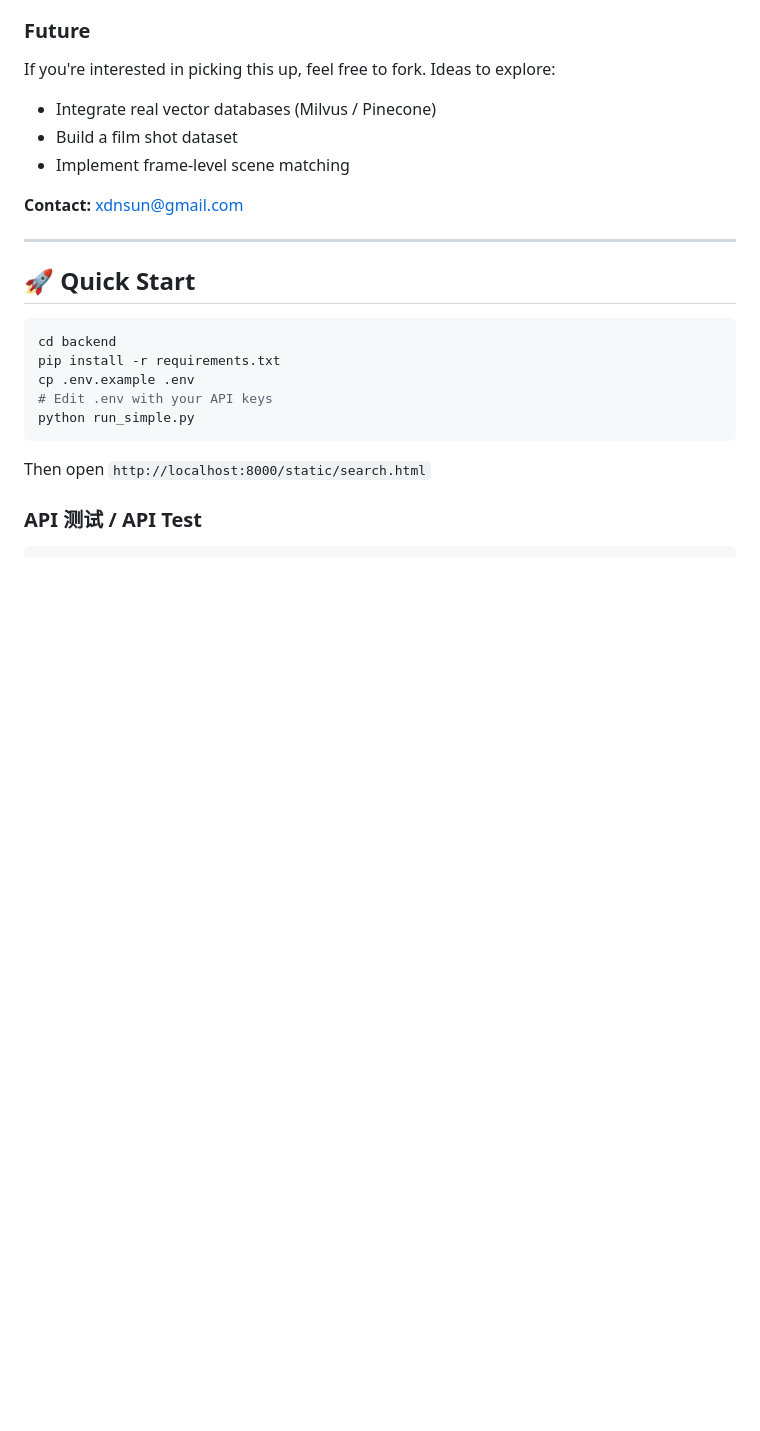
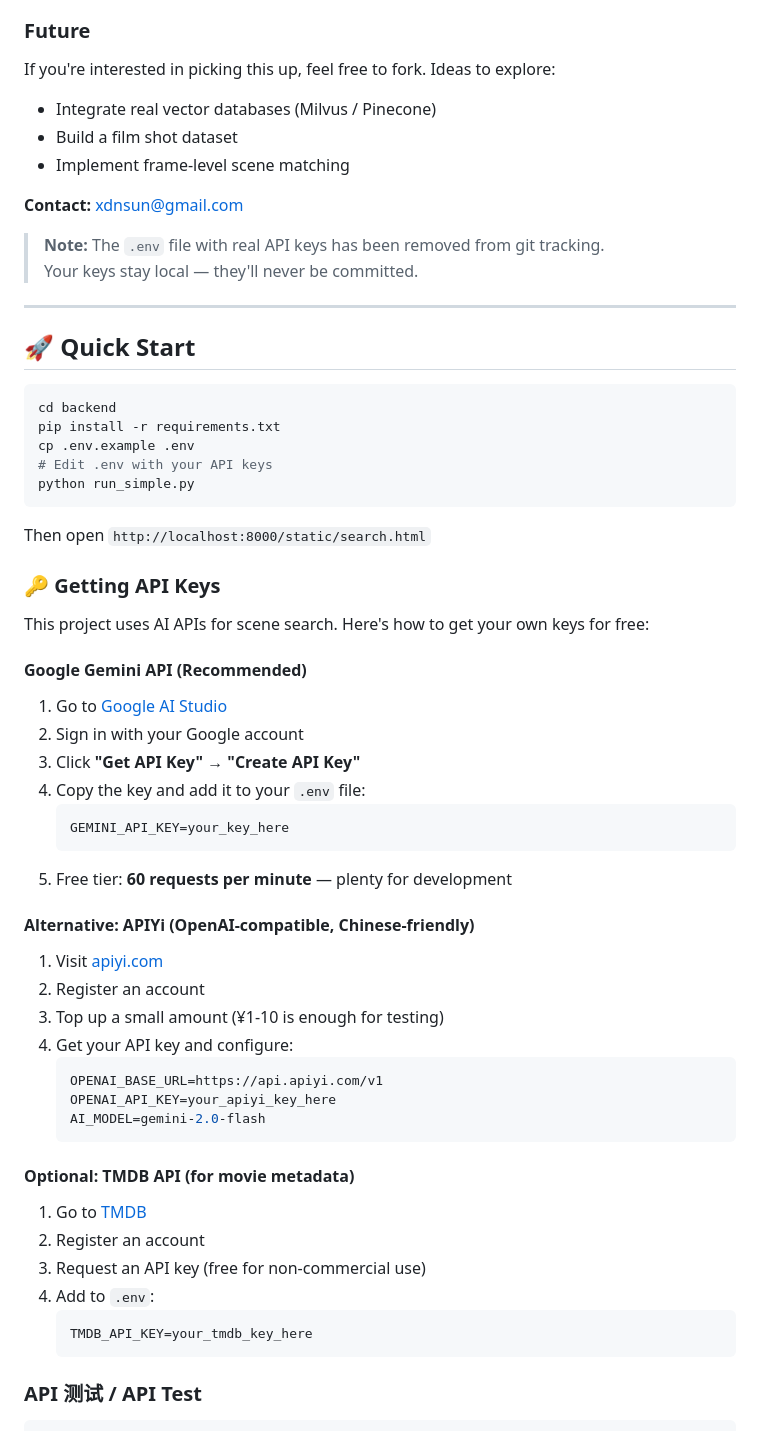
Before and after one commit to DK0101-A/DayoneFilmScence, a Markdown page: README.md, the part around the change. GitHub-like rendering; blank space fills up the shorter version.

Commit message:
docs: add API key getting guide (Gemini, APIYi, TMDB), note that .env is excluded from git

````diff
--- a/README.md
+++ b/README.md
@@ -72,6 +72,9 @@ If you're interested in picking this up, feel free to fork. Ideas to explore:
 
 **Contact:** xdnsun@gmail.com
 
+> **Note:** The `.env` file with real API keys has been removed from git tracking.
+> Your keys stay local — they'll never be committed.
+
 ---
 
 ## 🚀 Quick Start
@@ -85,6 +88,40 @@ python run_simple.py
 ```
 
 Then open `http://localhost:8000/static/search.html`
+
+### 🔑 Getting API Keys
+
+This project uses AI APIs for scene search. Here's how to get your own keys for free:
+
+#### Google Gemini API (Recommended)
+1. Go to [Google AI Studio](https://aistudio.google.com/app/apikey)
+2. Sign in with your Google account
+3. Click **"Get API Key"** → **"Create API Key"**
+4. Copy the key and add it to your `.env` file:
+   ```bash
+   GEMINI_API_KEY=your_key_here
+   ```
+5. Free tier: **60 requests per minute** — plenty for development
+
+#### Alternative: APIYi (OpenAI-compatible, Chinese-friendly)
+1. Visit [apiyi.com](https://api.apiyi.com)
+2. Register an account
+3. Top up a small amount (¥1-10 is enough for testing)
+4. Get your API key and configure:
+   ```bash
+   OPENAI_BASE_URL=https://api.apiyi.com/v1
+   OPENAI_API_KEY=your_apiyi_key_here
+   AI_MODEL=gemini-2.0-flash
+   ```
+
+#### Optional: TMDB API (for movie metadata)
+1. Go to [TMDB](https://www.themoviedb.org/settings/api)
+2. Register an account
+3. Request an API key (free for non-commercial use)
+4. Add to `.env`:
+   ```bash
+   TMDB_API_KEY=your_tmdb_key_here
+   ```
 
 ### API 测试 / API Test
 
````
